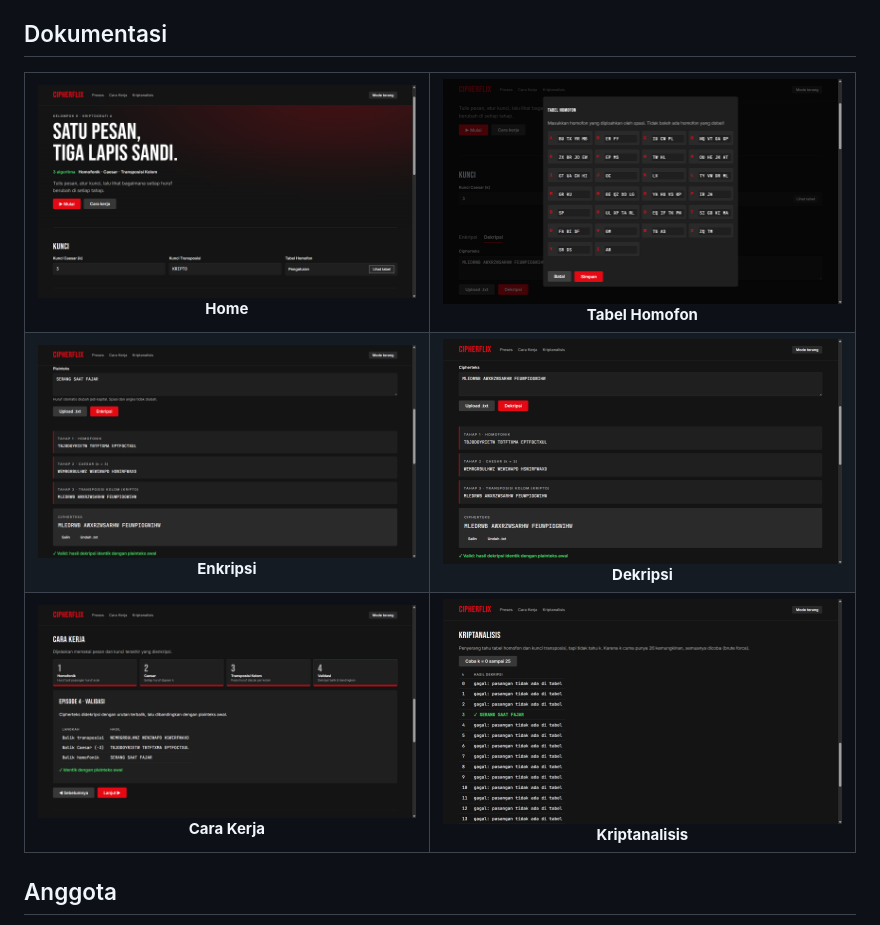
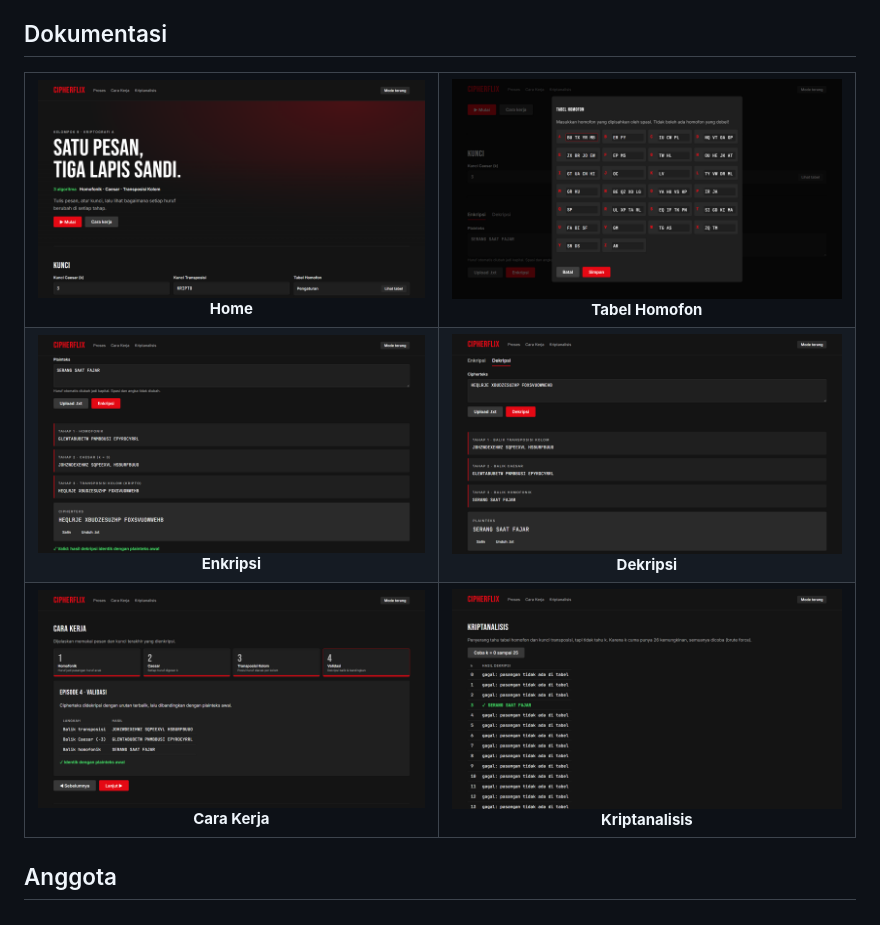
Before and after one commit to bilxdi/kriptografi-miniproject-kelompok9, a Markdown page: README.md, the part around the change. Drawn GitHub-style; pictures changed too: docs/1.png, docs/2.png, docs/3.png.

Commit message:
docs: ubah screenshot jadi tanpa scroll samakan height pada screenshot dokumentasi

```diff
--- a/README.md
+++ b/README.md
@@ -35,31 +35,31 @@ Tanpa library kriptografi; semua algoritma ditulis manual.
   <table>
     <tr>
       <td align="center">
-        <img src="docs/1.png" alt="CipherFlix-1"><br>
+        <img src="docs/1.png" alt="CipherFlix-1" height="240"><br>
         <b>Home</b>
       </td>
       <td align="center">
-        <img src="docs/2.png" alt="CipherFlix-2"><br>
+        <img src="docs/2.png" alt="CipherFlix-2" height="240"><br>
         <b>Tabel Homofon</b>
       </td>
     </tr>
     <tr>
       <td align="center">
-        <img src="docs/3.png" alt="CipherFlix-3"><br>
+        <img src="docs/3.png" alt="CipherFlix-3" height="240"><br>
         <b>Enkripsi</b>
       </td>
       <td align="center">
-        <img src="docs/4.png" alt="CipherFlix-4"><br>
+        <img src="docs/4.png" alt="CipherFlix-4" height="240"><br>
         <b>Dekripsi</b>
       </td>
     </tr>
     <tr>
       <td align="center">
-        <img src="docs/5.png" alt="CipherFlix-3"><br>
+        <img src="docs/5.png" alt="CipherFlix-3" height="240"><br>
         <b>Cara Kerja</b>
       </td>
       <td align="center">
-        <img src="docs/6.png" alt="CipherFlix-4"><br>
+        <img src="docs/6.png" alt="CipherFlix-4" height="240"><br>
         <b>Kriptanalisis</b>
       </td>
     </tr>
```
